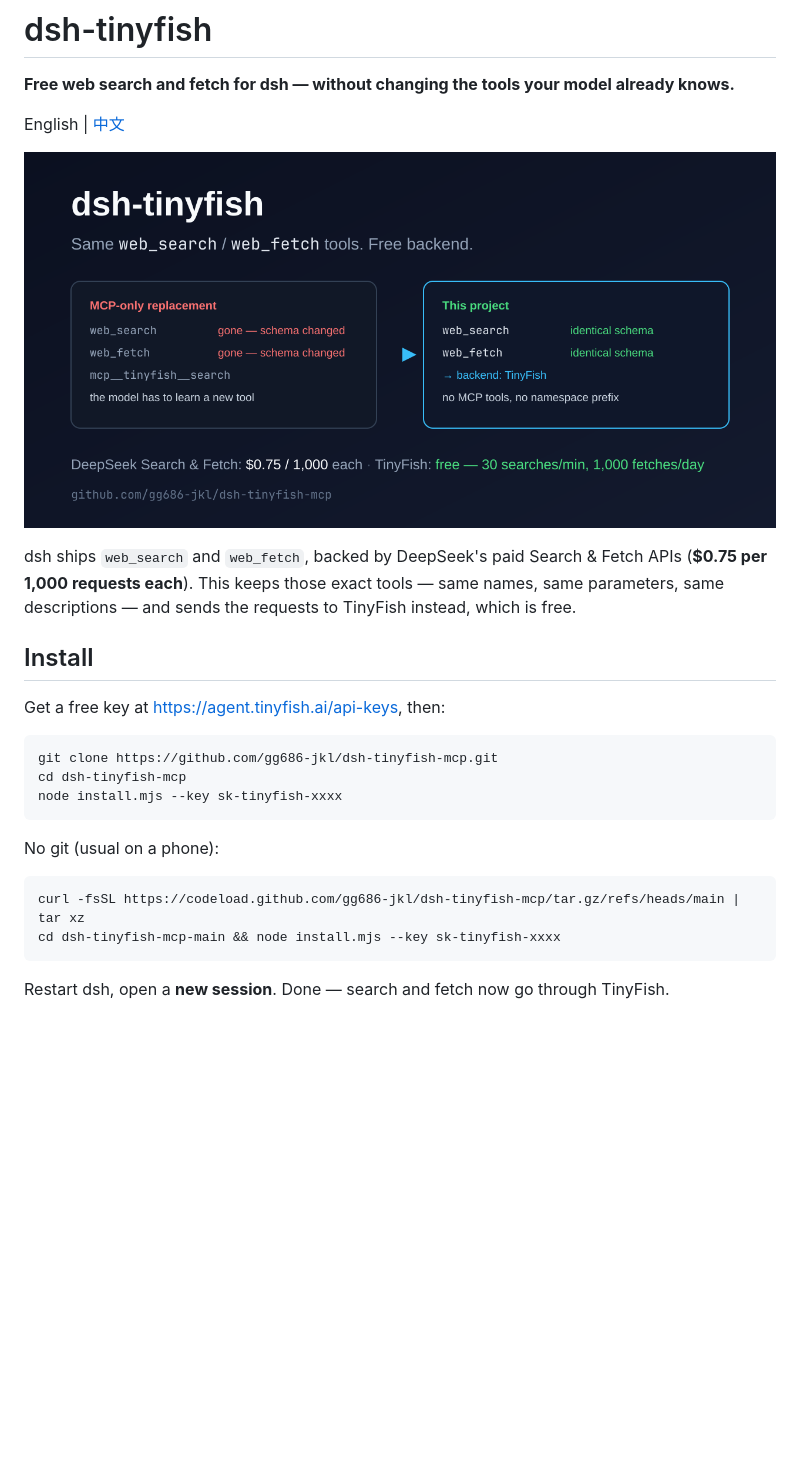
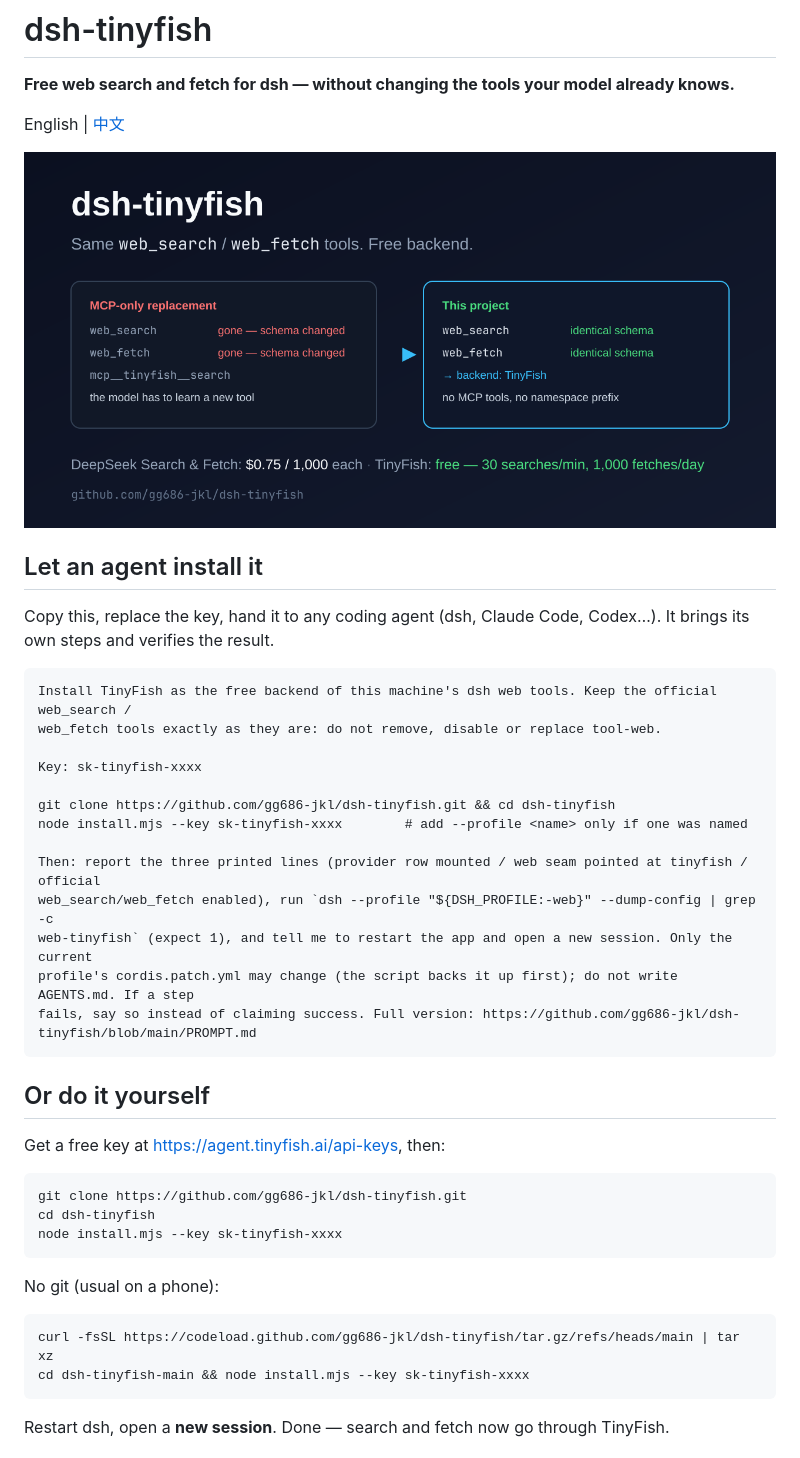
Before and after one commit to gg686-jkl/dsh-tinyfish, a Markdown page: README.md, the part around one of its changes. Rendered like a GitHub page; pictures changed too: assets/hero.png; blank space fills up the shorter version.

````diff
--- a/README.md
+++ b/README.md
@@ -6,25 +6,42 @@ English | [中文](README.zh.md)
 
 ![Same tools, free backend](assets/hero.png)
 
-dsh ships `web_search` and `web_fetch`, backed by DeepSeek's paid Search & Fetch APIs
-(**$0.75 per 1,000 requests each**). This keeps those exact tools — same names, same parameters, same
-descriptions — and sends the requests to TinyFish instead, which is free.
+## Let an agent install it
 
-## Install
+Copy this, replace the key, hand it to any coding agent (dsh, Claude Code, Codex…). It brings its own
+steps and verifies the result.
+
+```text
+Install TinyFish as the free backend of this machine's dsh web tools. Keep the official web_search /
+web_fetch tools exactly as they are: do not remove, disable or replace tool-web.
+
+Key: sk-tinyfish-xxxx
+
+git clone https://github.com/gg686-jkl/dsh-tinyfish.git && cd dsh-tinyfish
+node install.mjs --key sk-tinyfish-xxxx        # add --profile <name> only if one was named
+
+Then: report the three printed lines (provider row mounted / web seam pointed at tinyfish / official
+web_search/web_fetch enabled), run `dsh --profile "${DSH_PROFILE:-web}" --dump-config | grep -c
+web-tinyfish` (expect 1), and tell me to restart the app and open a new session. Only the current
+profile's cordis.patch.yml may change (the script backs it up first); do not write AGENTS.md. If a step
+fails, say so instead of claiming success. Full version: https://github.com/gg686-jkl/dsh-tinyfish/blob/main/PROMPT.md
+```
+
+## Or do it yourself
 
 Get a free key at <https://agent.tinyfish.ai/api-keys>, then:
 
 ```bash
-git clone https://github.com/gg686-jkl/dsh-tinyfish-mcp.git
-cd dsh-tinyfish-mcp
+git clone https://github.com/gg686-jkl/dsh-tinyfish.git
+cd dsh-tinyfish
 node install.mjs --key sk-tinyfish-xxxx
 ```
 
 No git (usual on a phone):
 
 ```bash
-curl -fsSL https://codeload.github.com/gg686-jkl/dsh-tinyfish-mcp/tar.gz/refs/heads/main | tar xz
-cd dsh-tinyfish-mcp-main && node install.mjs --key sk-tinyfish-xxxx
+curl -fsSL https://codeload.github.com/gg686-jkl/dsh-tinyfish/tar.gz/refs/heads/main | tar xz
+cd dsh-tinyfish-main && node install.mjs --key sk-tinyfish-xxxx
 ```
 
 Restart dsh, open a **new session**. Done — search and fetch now go through TinyFish.
````
Also changed, not shown: other parts of README.md (+4 -25 lines), PROMPT.md (+3 -3 lines), README.zh.md (+26 -30 lines), assets/hero.zh.png, 2 other files.
